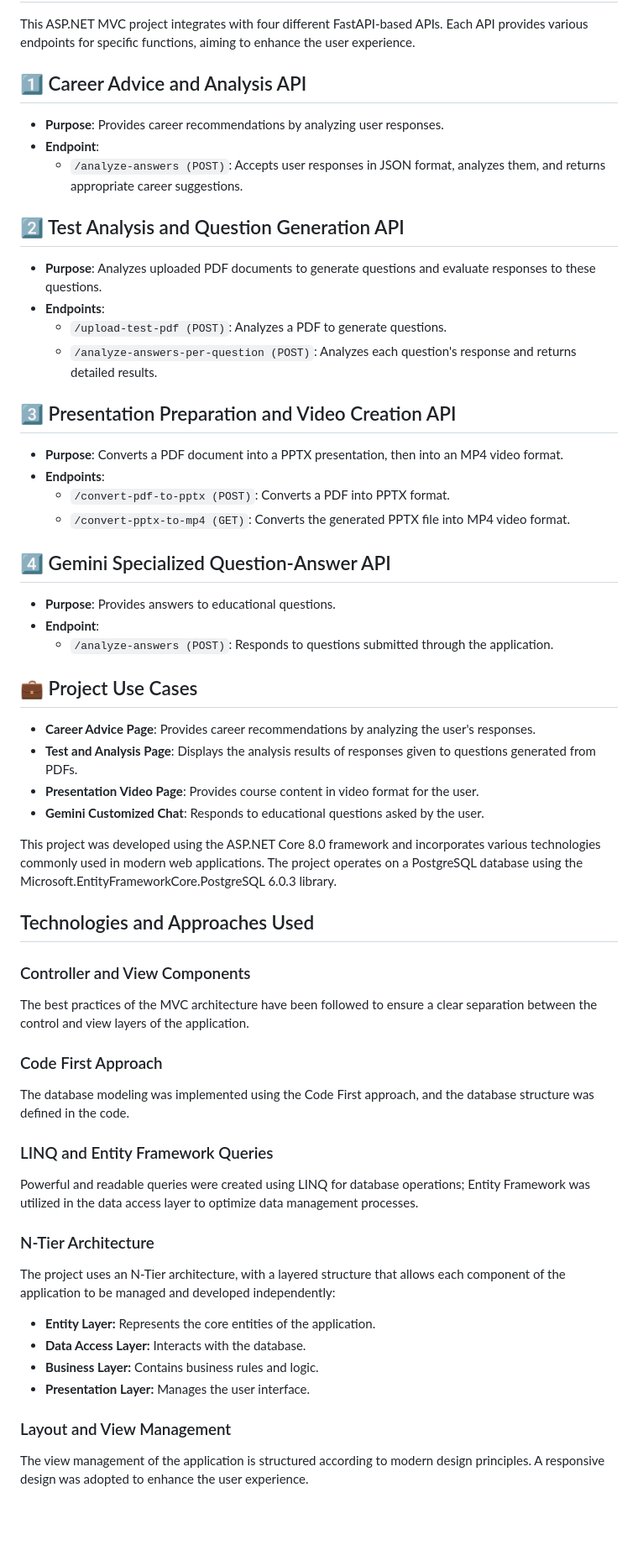
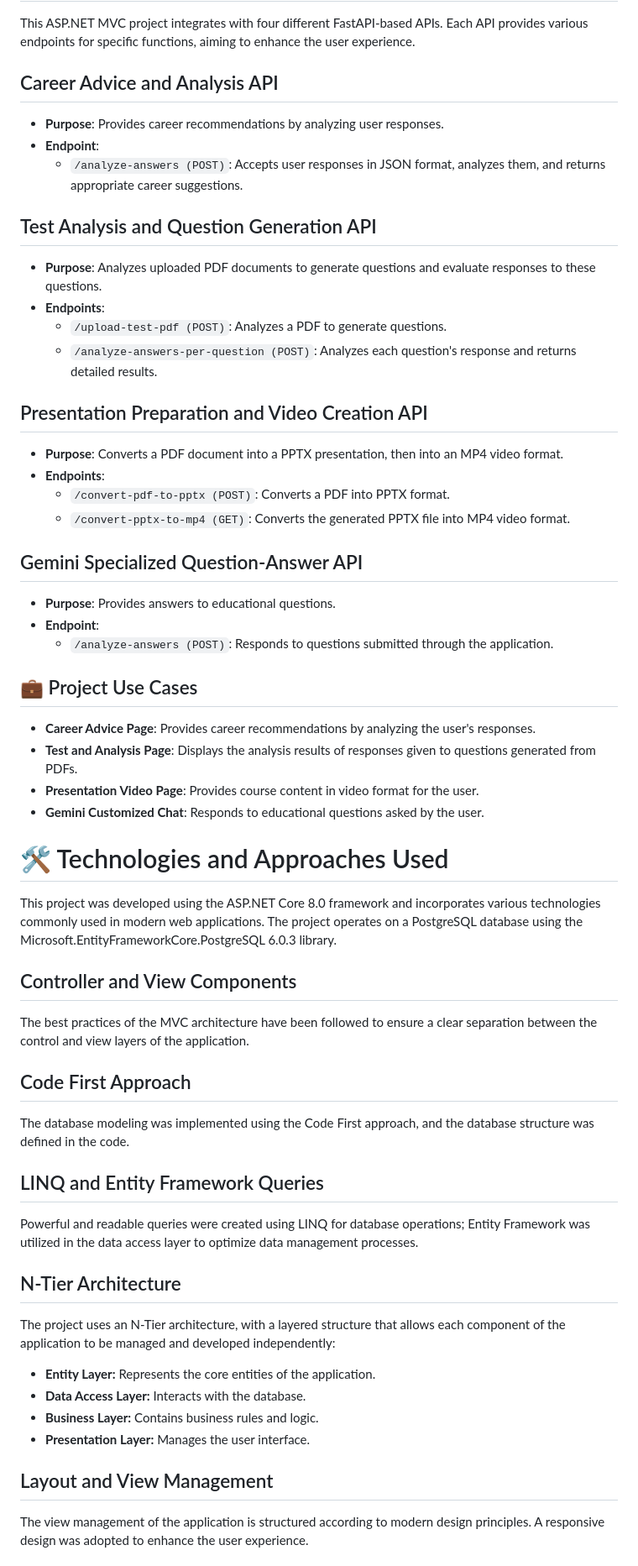
Before and after one commit to LaZzaran/yolai, a Markdown page: README.md, the part around one of its changes. Shown at 84% size. GitHub-like rendering; blank space fills up the shorter version.

```diff
--- a/README.md
+++ b/README.md
@@ -88,27 +88,27 @@ This module analyzes PDF documents to identify important content and enriches th
 
 This ASP.NET MVC project integrates with four different FastAPI-based APIs. Each API provides various endpoints for specific functions, aiming to enhance the user experience.
 
-## 1️⃣ Career Advice and Analysis API
+## Career Advice and Analysis API
 
 - **Purpose**: Provides career recommendations by analyzing user responses.
 - **Endpoint**:
   - `/analyze-answers (POST)`: Accepts user responses in JSON format, analyzes them, and returns appropriate career suggestions.
 
-## 2️⃣ Test Analysis and Question Generation API
+## Test Analysis and Question Generation API
 
 - **Purpose**: Analyzes uploaded PDF documents to generate questions and evaluate responses to these questions.
 - **Endpoints**:
   - `/upload-test-pdf (POST)`: Analyzes a PDF to generate questions.
   - `/analyze-answers-per-question (POST)`: Analyzes each question's response and returns detailed results.
 
-## 3️⃣ Presentation Preparation and Video Creation API
+## Presentation Preparation and Video Creation API
 
 - **Purpose**: Converts a PDF document into a PPTX presentation, then into an MP4 video format.
 - **Endpoints**:
   - `/convert-pdf-to-pptx (POST)`: Converts a PDF into PPTX format.
   - `/convert-pptx-to-mp4 (GET)`: Converts the generated PPTX file into MP4 video format.
 
-## 4️⃣ Gemini Specialized Question-Answer API
+## Gemini Specialized Question-Answer API
 
 - **Purpose**: Provides answers to educational questions.
 - **Endpoint**:
@@ -121,27 +121,26 @@ This ASP.NET MVC project integrates with four different FastAPI-based APIs. Each
 - **Presentation Video Page**: Provides course content in video format for the user.
 - **Gemini Customized Chat**: Responds to educational questions asked by the user.
 
+# 🛠️ Technologies and Approaches Used
 
 This project was developed using the ASP.NET Core 8.0 framework and incorporates various technologies commonly used in modern web applications. The project operates on a PostgreSQL database using the Microsoft.EntityFrameworkCore.PostgreSQL 6.0.3 library.
 
-## Technologies and Approaches Used
-
-### Controller and View Components
+## Controller and View Components
 The best practices of the MVC architecture have been followed to ensure a clear separation between the control and view layers of the application.
 
-### Code First Approach
+## Code First Approach
 The database modeling was implemented using the Code First approach, and the database structure was defined in the code.
 
-### LINQ and Entity Framework Queries
+## LINQ and Entity Framework Queries
 Powerful and readable queries were created using LINQ for database operations; Entity Framework was utilized in the data access layer to optimize data management processes.
 
-### N-Tier Architecture
+## N-Tier Architecture
 The project uses an N-Tier architecture, with a layered structure that allows each component of the application to be managed and developed independently:
 - **Entity Layer:** Represents the core entities of the application.
 - **Data Access Layer:** Interacts with the database.
 - **Business Layer:** Contains business rules and logic.
 - **Presentation Layer:** Manages the user interface.
 
-### Layout and View Management
+## Layout and View Management
 The view management of the application is structured according to modern design principles. A responsive design was adopted to enhance the user experience.
 
```
Also changed, not shown: other parts of README.md (+5 -5 lines).
